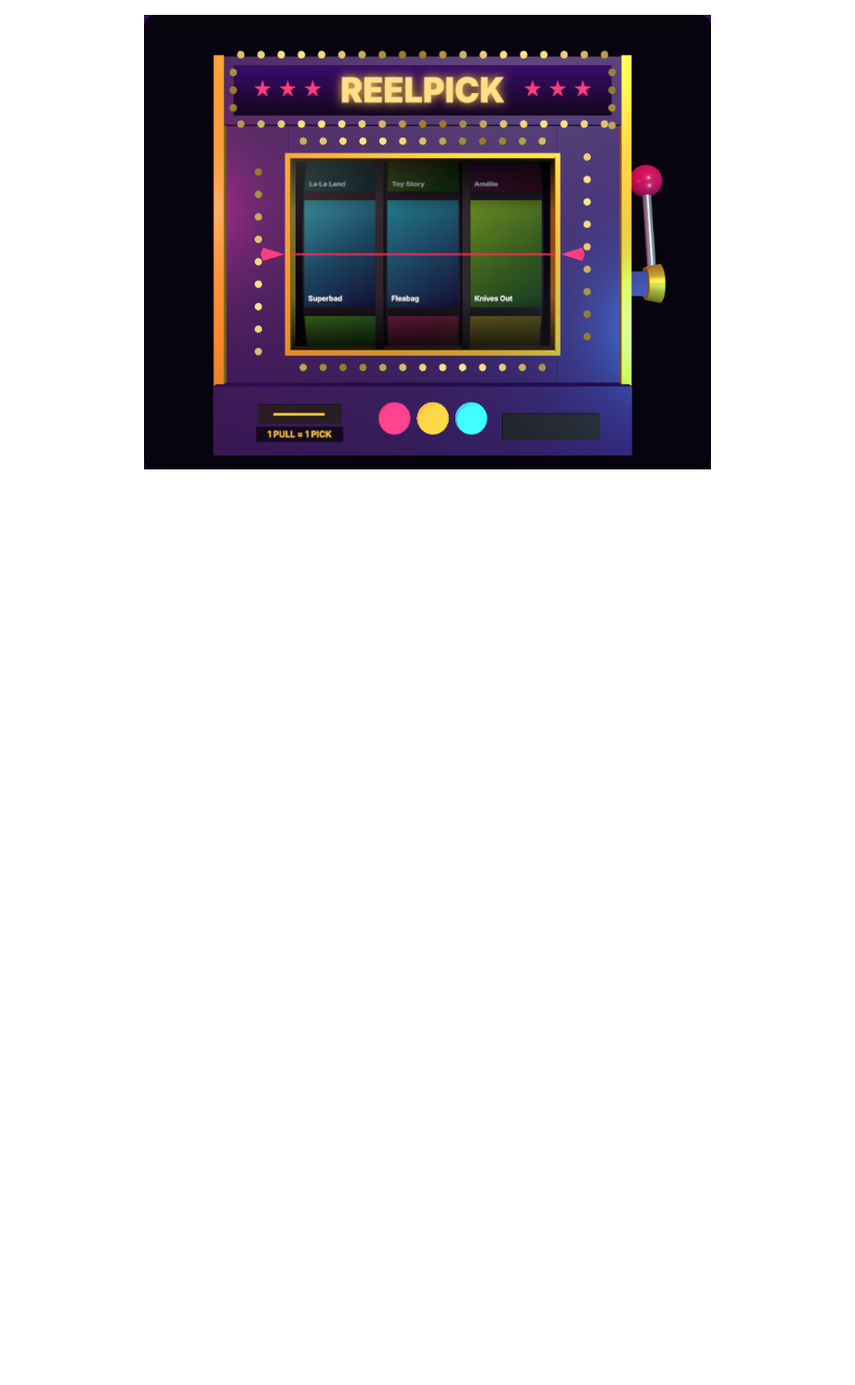
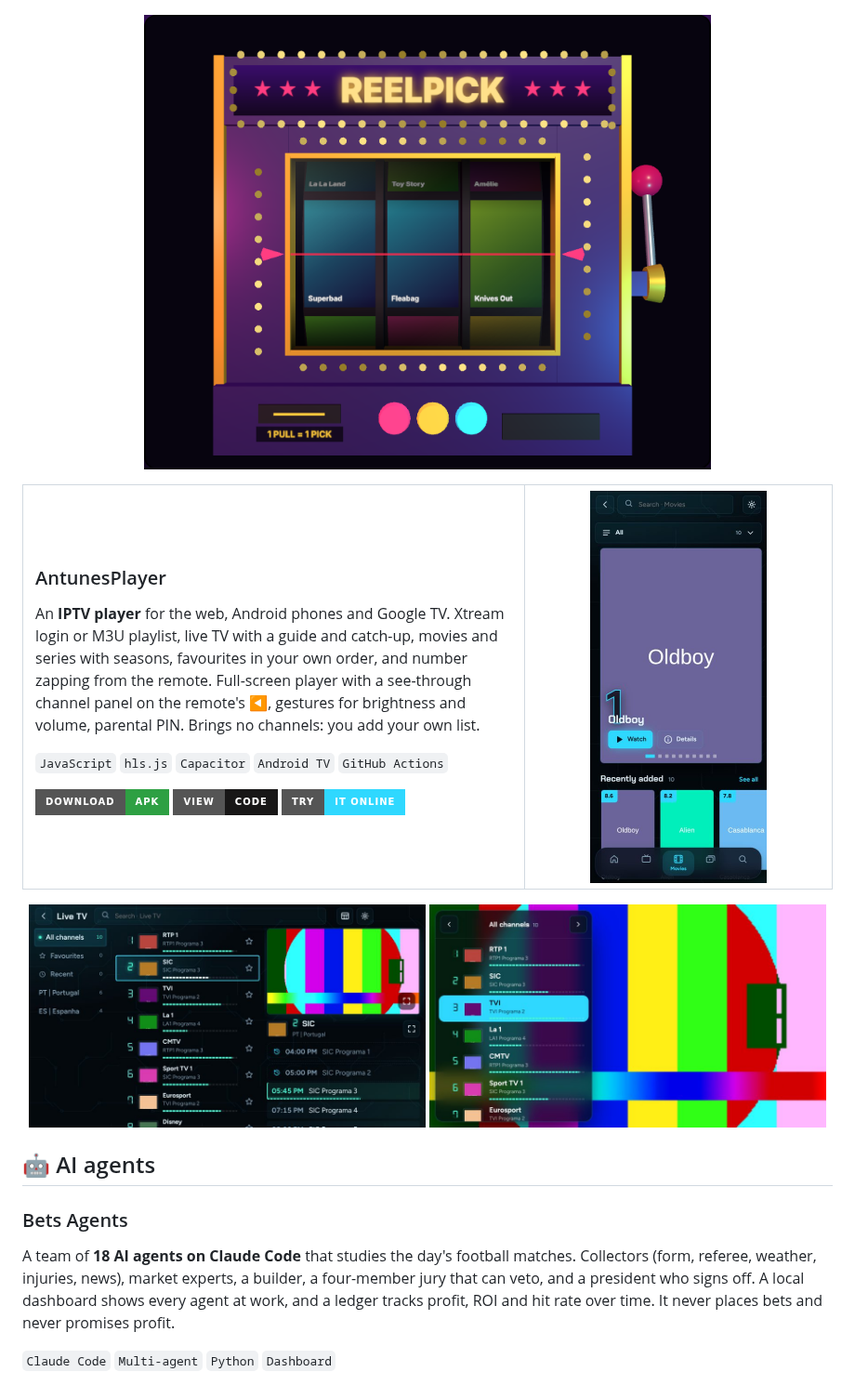
Before and after one commit to JoaoAntunesss/JoaoAntunesss, a Markdown page: README.md, the part around one of its changes. Shown at 93% size. GitHub-like rendering; pictures changed too: assets/antunesplayer-live.jpg (added), assets/antunesplayer-panel.jpg (added), assets/antunesplayer-phone.jpg (added); badges without logos; blank space fills up the shorter version.

Commit message:
Profile: add AntunesPlayer and Bets Agents

```diff
--- a/README.md
+++ b/README.md
@@ -100,3 +101,34 @@ A **slot machine for movies and series**. Pick the type, genres, the streaming p
 
 <p align="center"><img src="assets/reelpick-slot.png" alt="ReelPick slot machine" width="70%"></p>
 
+<table>
+<tr>
+<td width="62%">
+
+### AntunesPlayer
+An **IPTV player** for the web, Android phones and Google TV. Xtream login or M3U playlist, live TV with a guide and catch-up, movies and series with seasons, favourites in your own order, and number zapping from the remote. Full-screen player with a see-through channel panel on the remote's ◀, gestures for brightness and volume, parental PIN. Brings no channels: you add your own list.
+
+`JavaScript` `hls.js` `Capacitor` `Android TV` `GitHub Actions`
+
+[![Download](https://img.shields.io/badge/Download-APK-2ea043?style=for-the-badge&logo=android&logoColor=white)](https://github.com/JoaoAntunesss/AntunesPlayer/releases/latest)
+[![Code](https://img.shields.io/badge/View-code-181717?style=for-the-badge&logo=github)](https://github.com/JoaoAntunesss/AntunesPlayer)
+[![Try it](https://img.shields.io/badge/Try-it%20online-2fd8ff?style=for-the-badge&logo=googlechrome&logoColor=white)](https://joaoantunesss.github.io/AntunesPlayer/)
+
+</td>
+<td width="38%" align="center">
+
+<img src="assets/antunesplayer-phone.jpg" alt="AntunesPlayer movies on a phone" width="190">
+
+</td>
+</tr>
+</table>
+
+<p align="center"><img src="assets/antunesplayer-live.jpg" alt="AntunesPlayer live TV with guide" width="49%"> <img src="assets/antunesplayer-panel.jpg" alt="AntunesPlayer channel panel on the remote" width="49%"></p>
+
+## 🤖 AI agents
+
+### Bets Agents
+A team of **18 AI agents on Claude Code** that studies the day's football matches. Collectors (form, referee, weather, injuries, news), market experts, a builder, a four-member jury that can veto, and a president who signs off. A local dashboard shows every agent at work, and a ledger tracks profit, ROI and hit rate over time. It never places bets and never promises profit.
+
+`Claude Code` `Multi-agent` `Python` `Dashboard`
+
```
Also changed, not shown: other parts of README.md (+5 -0 lines), assets/antunesplayer-player.jpg (added), assets/bets-decision.jpg (added), assets/bets-specialists.jpg (added).
